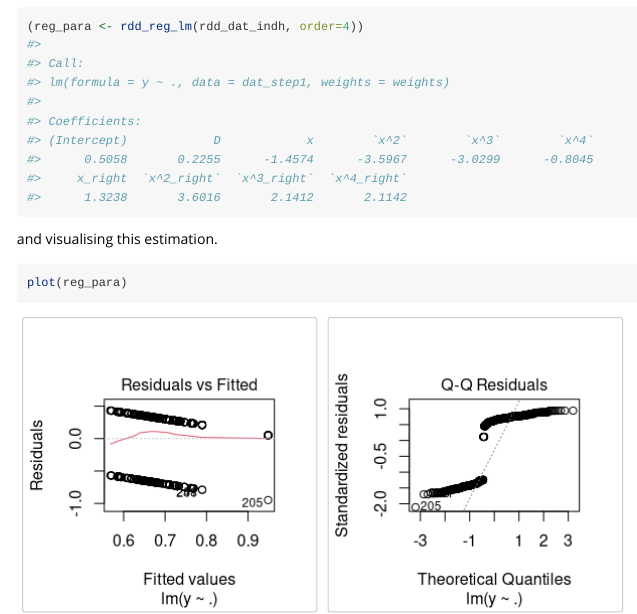
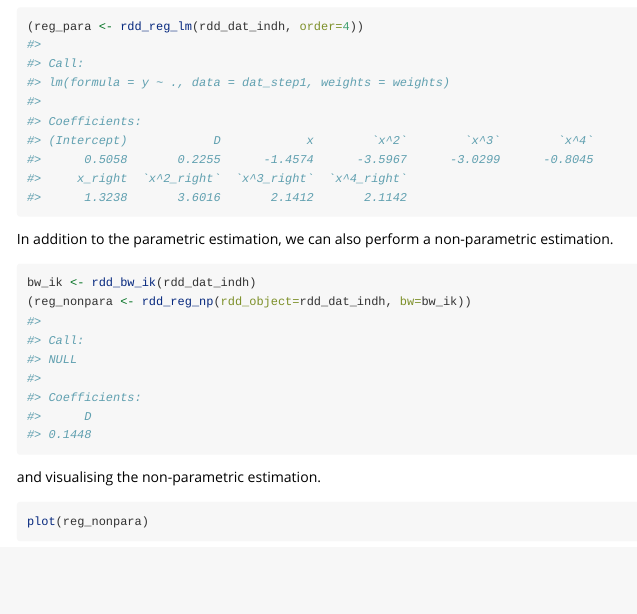
Before and after one commit to MatthieuStigler/RDDtools, an R Markdown document (vignettes/morocco.Rmd): the page in a window 1100 px wide, from 1690 px down. Rendered offline with R 4.5, knitr and Pandoc, with nearby package versions; some code elsewhere in the file could not run offline.

Commit message:
remove another plot

````diff
--- a/vignettes/morocco.Rmd
+++ b/vignettes/morocco.Rmd
@@ -73,12 +73,6 @@ We can now continue with a standard Regression Discontinuity Design (RDD) estima
 (reg_para <- rdd_reg_lm(rdd_dat_indh, order=4))
 ```
 
-and visualising this estimation.
-
-```{r}
-plot(reg_para)
-```
-
 In addition to the parametric estimation, we can also perform a non-parametric estimation.
 
 ```{r}
````
